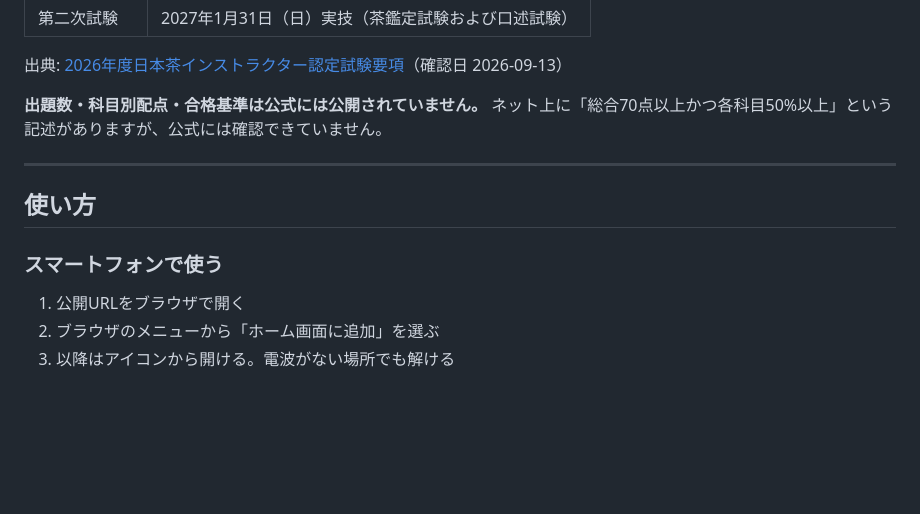
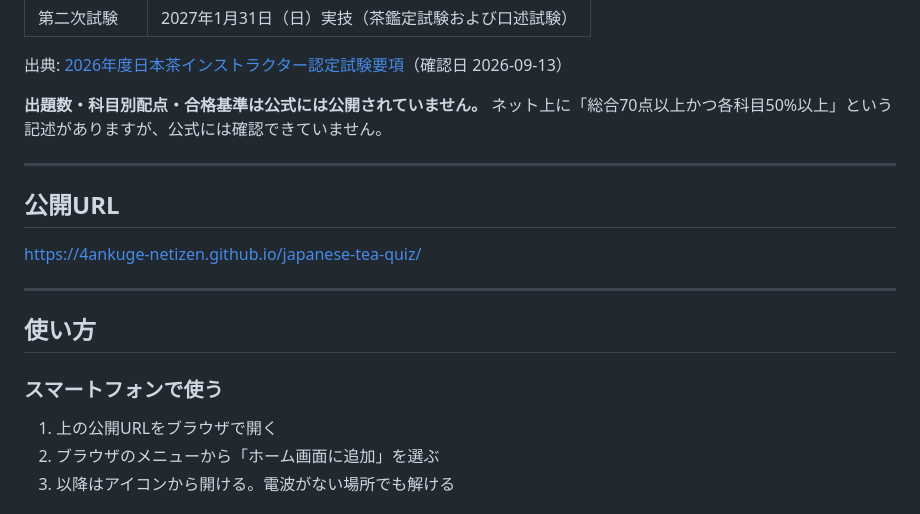
Before and after one commit to 4ankuge-netizen/japanese-tea-quiz, a Markdown page: README.md, the part around the change. GitHub-like rendering; blank space fills up the shorter version.

Commit message:
docs: READMEに公開URLを追記
https://4ankuge-netizen.github.io/japanese-tea-quiz/

GitHub Pages は無料プランでは非公開リポジトリに使えないため、
ユーザーの承諾を得てリポジトリを公開に切り替えた。
公開前に個人が特定できる情報は伏せ済み。

Co-Authored-By: Claude Opus 5 <noreply@anthropic.com>

```diff
--- a/README.md
+++ b/README.md
@@ -21,11 +21,17 @@
 
 ---
 
+## 公開URL
+
+https://4ankuge-netizen.github.io/japanese-tea-quiz/
+
+---
+
 ## 使い方
 
 ### スマートフォンで使う
 
-1. 公開URLをブラウザで開く
+1. 上の公開URLをブラウザで開く
 2. ブラウザのメニューから「ホーム画面に追加」を選ぶ
 3. 以降はアイコンから開ける。電波がない場所でも解ける
 
```
